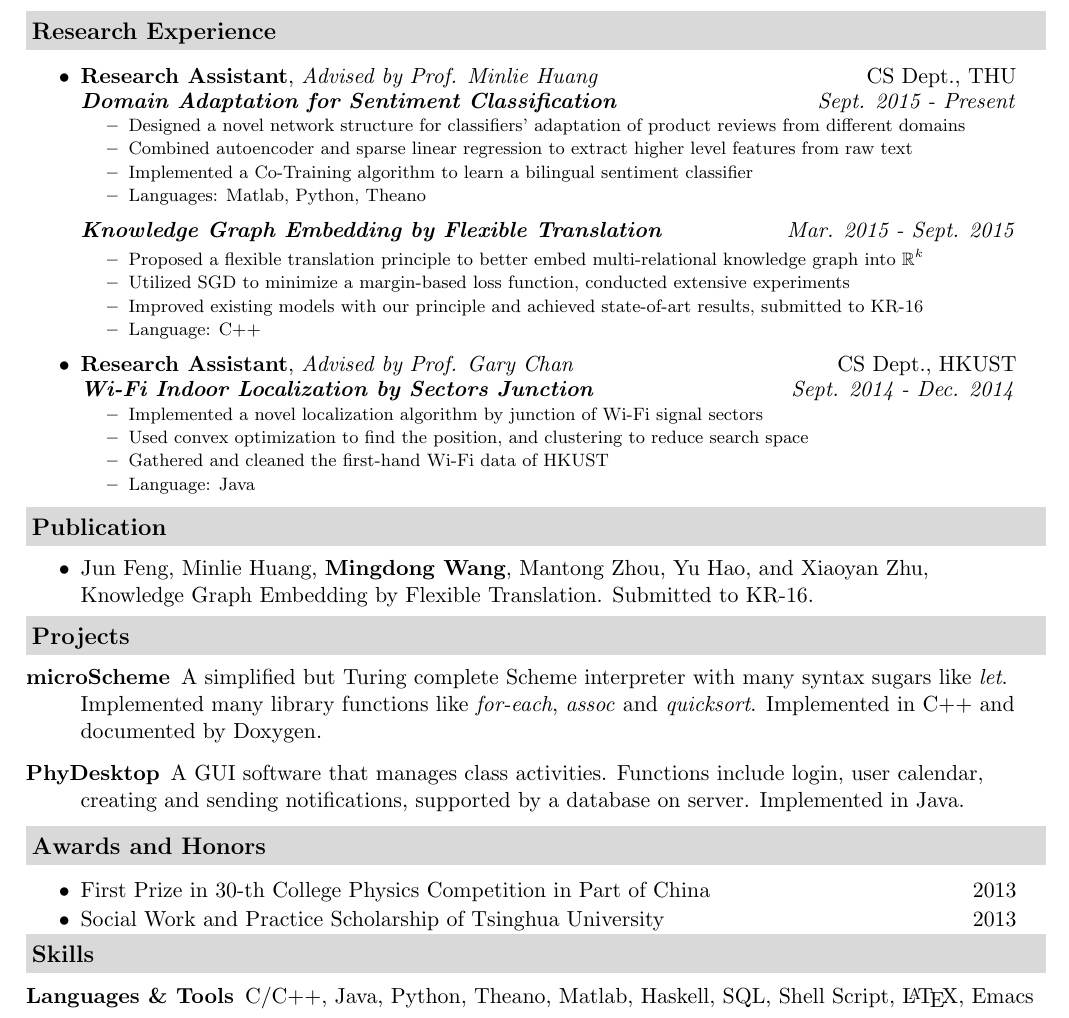
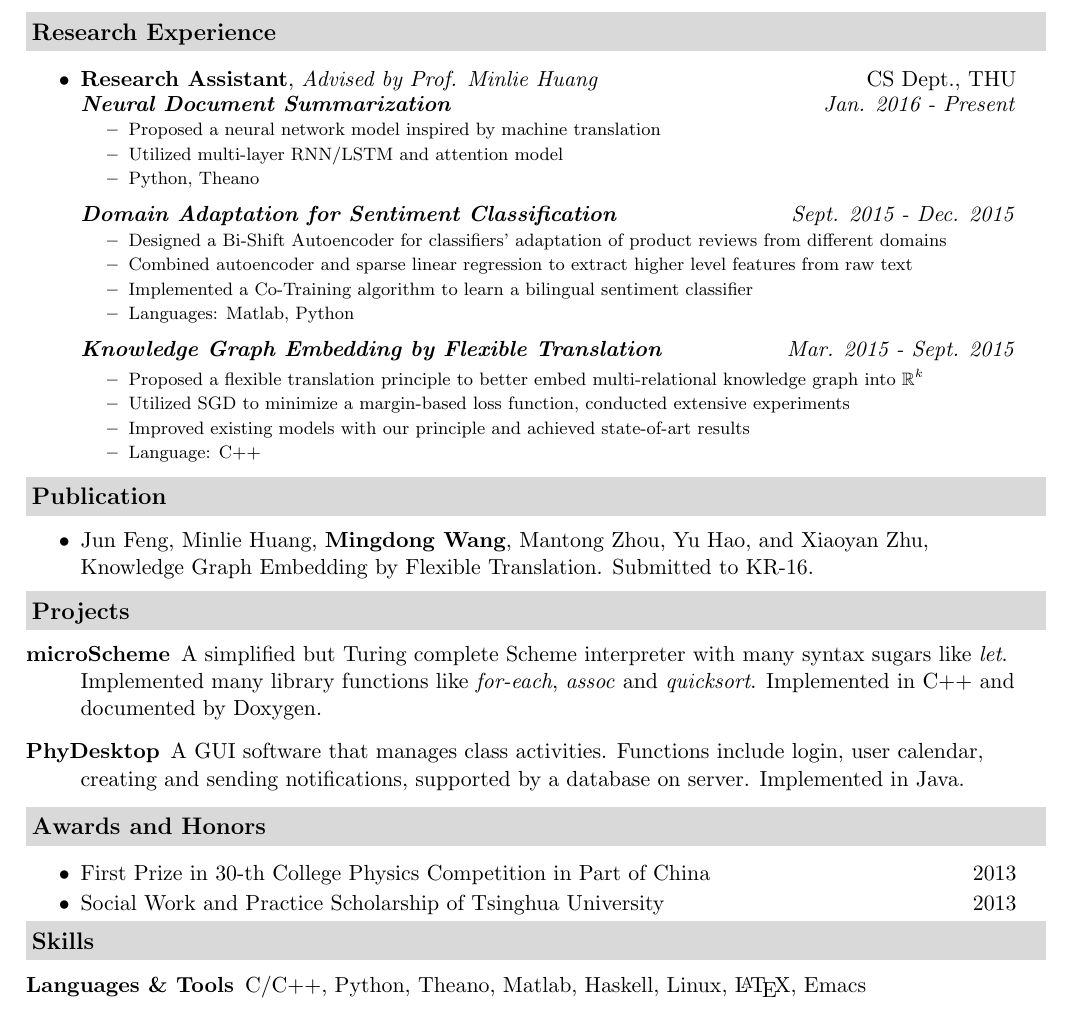
Before and after one commit to KevinWangTHU/Resume, a LaTeX CV (Wang_Mingdong_resume.tex): part of the page, cut so that both start at the same text. Compiled offline with pdfLaTeX.

Commit message:
Version for DiDi lab

```diff
--- a/Wang_Mingdong_resume.tex
+++ b/Wang_Mingdong_resume.tex
@@ -112,13 +112,22 @@
 \begin{itemize}
 \item
   \ressubsubheadingni{\textbf{Research Assistant}, \textit{Advised by Prof. Minlie Huang}}{CS Dept., THU}{\vspace{5pt}
-    \ressubsubheading{\textbf{Domain Adaptation for Sentiment Classification}}{Sept. 2015 - Present}{
+    \ressubsubheading{\textbf{Neural Document Summarization}}{Jan. 2016 - Present}{
       \footnotesize
       \begin{itemize}
-        \resitem{Designed a novel network structure for classifiers' adaptation of product reviews from different domains}
+        \resitem{Proposed a neural network model inspired by machine translation}
+        \resitem{Utilized multi-layer RNN/LSTM and attention model}
+        \resitem{Python, Theano}
+      \end{itemize}
+      }
+
+    \ressubsubheading{\textbf{Domain Adaptation for Sentiment Classification}}{Sept. 2015 - Dec. 2015}{
+      \footnotesize
+      \begin{itemize}
+        \resitem{Designed a Bi-Shift Autoencoder for classifiers' adaptation of product reviews from different domains}
         \resitem{Combined autoencoder and sparse linear regression to extract higher level features from raw text}
         \resitem{Implemented a Co-Training algorithm to learn a bilingual sentiment classifier}
-        \resitem{Languages: Matlab, Python, Theano}
+        \resitem{Languages: Matlab, Python}
       \end{itemize}
     }
     \ressubsubheading{\textbf{Knowledge Graph Embedding by Flexible Translation}}{\textit{Mar. 2015 - Sept. 2015}}{
@@ -126,23 +135,12 @@
       \begin{itemize}
         \resitem{Proposed a flexible translation principle to better embed multi-relational knowledge graph into $\mathbb{R}^k$}
         \resitem{Utilized SGD to minimize a margin-based loss function, conducted extensive experiments}
-        \resitem{Improved existing models with our principle and achieved state-of-art results, submitted to KR-16}
+        \resitem{Improved existing models with our principle and achieved state-of-art results}
         \resitem{Language: C++}
       \end{itemize}
     }
     }
-  \item
-    \ressubsubheadingni{\textbf{Research Assistant}, \textit{Advised by Prof. Gary Chan}}{CS Dept., HKUST}{\vspace{5pt}
-    \ressubsubheading{\textbf{Wi-Fi Indoor Localization by Sectors Junction}}{Sept. 2014 - Dec. 2014}{
-        \footnotesize
-	    \begin{itemize}
-          \resitem{Implemented a novel localization algorithm by junction of Wi-Fi signal sectors}
-	      \resitem{Used convex optimization to find the position, and clustering to reduce search space}
-          \resitem{Gathered and cleaned the first-hand Wi-Fi data of HKUST}
-          \resitem{Language: Java}
-	    \end{itemize}
-    }
-    }
+
 
 \end{itemize}  % End Experience list
 
@@ -166,7 +164,7 @@
 %%%%%%%%%%%%%%%%%%%%%%
 \resheading{Skills}
 \begin{description}
-\item[Languages \& Tools] {C/C++, Java, Python, Theano, Matlab, Haskell, SQL, Shell Script, \LaTeX, Emacs}
+\item[Languages \& Tools] {C/C++, Python, Theano, Matlab, Haskell, Linux, \LaTeX, Emacs}
 %  \item[]
 \end{description} % End Skills list
 
```
